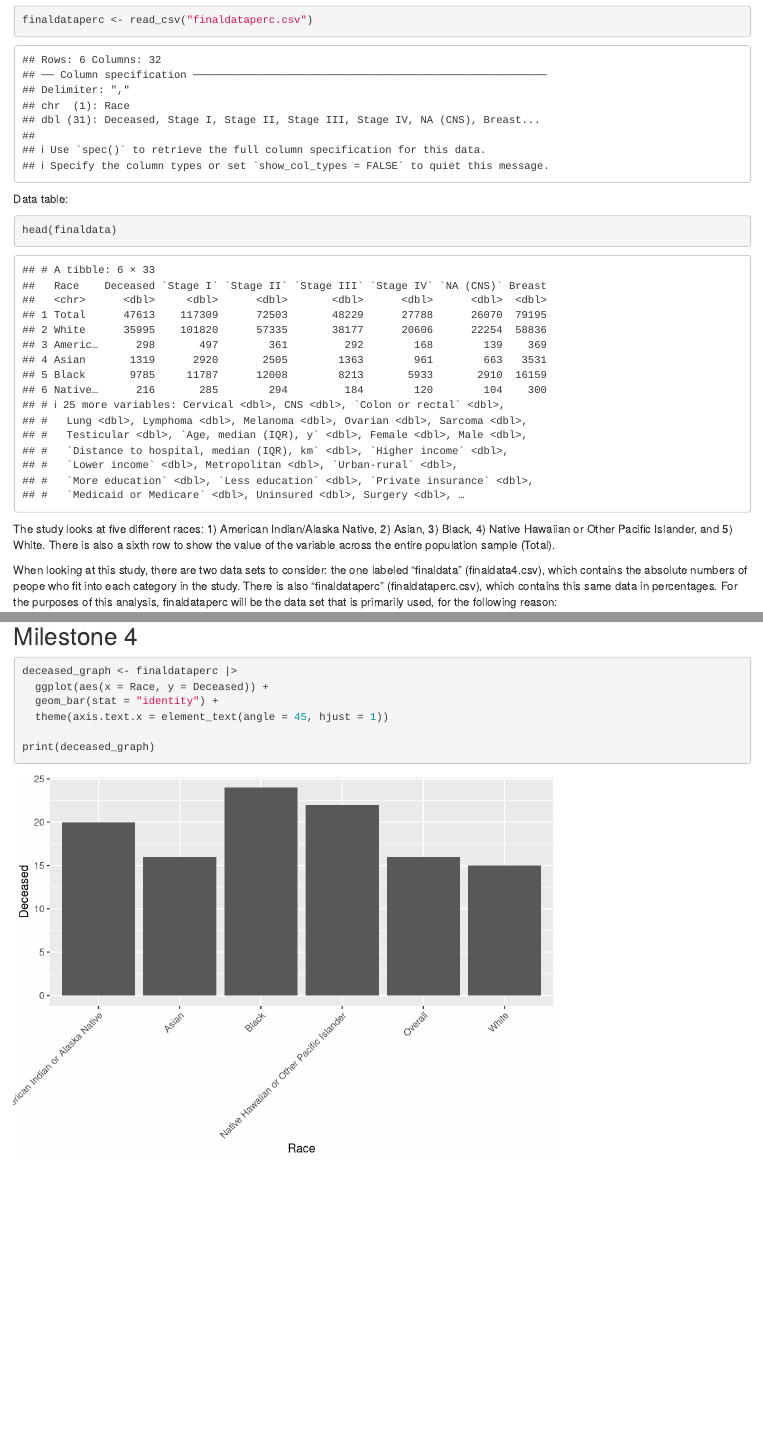
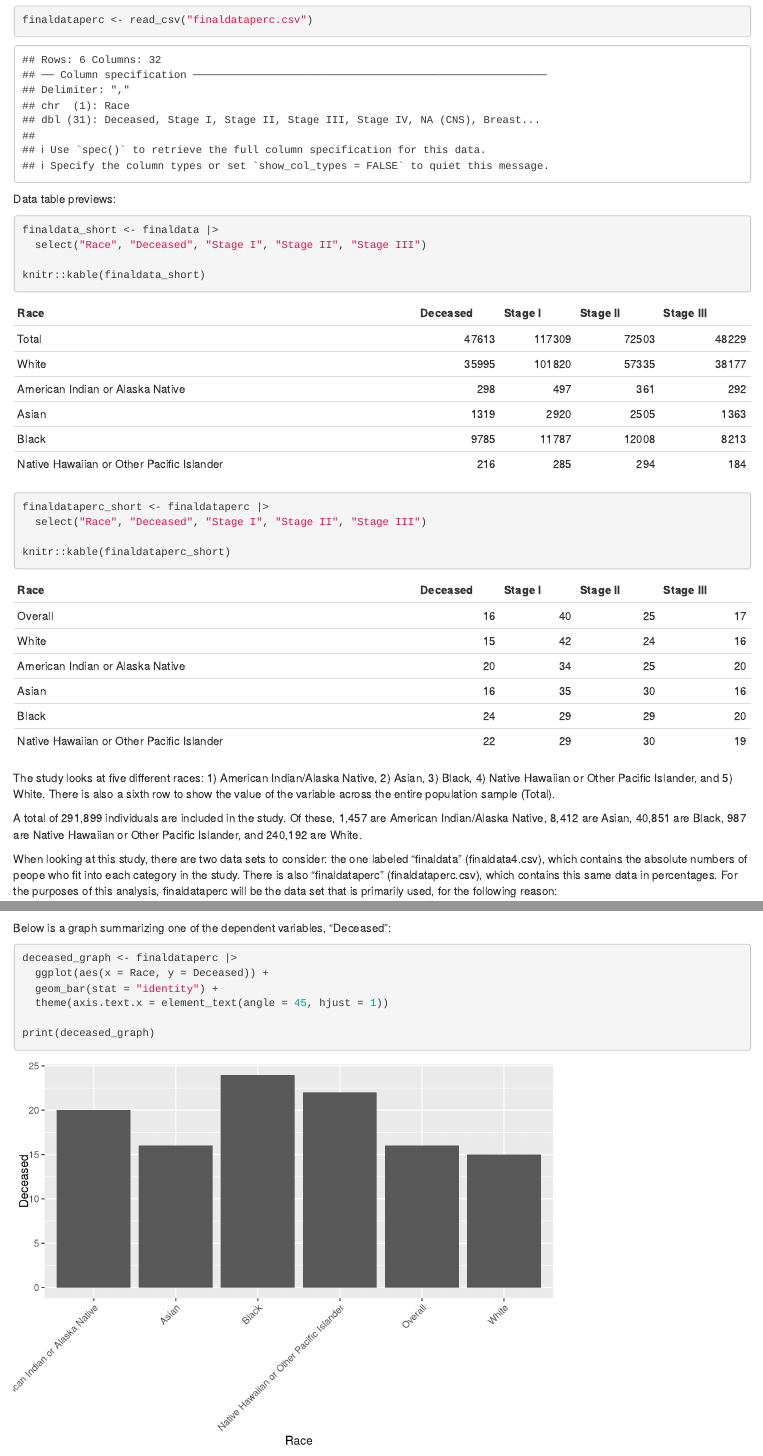
Before and after one commit to hccrawford/crawford-ps270-final-project, an R Markdown document (index.Rmd): the page in a window 1100 px wide, from 1110 px down, and a second part further down, joined at a grey line. Rendered offline with R 4.5, knitr and Pandoc, with nearby package versions; drawn as R Markdown's standard HTML page in place of the format the file asks for.

Commit message:
12/4 11:39am

````diff
--- a/index.Rmd
+++ b/index.Rmd
@@ -25,13 +25,27 @@ finaldata <- read_csv("finaldata4.csv")
 finaldataperc <- read_csv("finaldataperc.csv")
 ```
 
-Data table:
+
+
+Data table previews:
 ```{r}
-head(finaldata)
+finaldata_short <- finaldata |>
+  select("Race", "Deceased", "Stage I", "Stage II", "Stage III")
+
+knitr::kable(finaldata_short)
 ```
 
 
+```{r}
+finaldataperc_short <- finaldataperc |>
+  select("Race", "Deceased", "Stage I", "Stage II", "Stage III")
+
+knitr::kable(finaldataperc_short)
+```
+
 The study looks at five different races: 1) American Indian/Alaska Native, 2) Asian, 3) Black, 4) Native Hawaiian or Other Pacific Islander, and 5) White. There is also a sixth row to show the value of the variable across the entire population sample (Total).
+
+A total of 291,899 individuals are included in the study. Of these, 1,457 are American Indian/Alaska Native, 8,412 are Asian, 40,851 are Black, 987 are Native Hawaiian or Other Pacific Islander, and 240,192 are White.
 
 When looking at this study, there are two data sets to consider: the one labeled "finaldata" (finaldata4.csv), which contains the absolute numbers of peope who fit into each category in the study. There is also "finaldataperc" (finaldataperc.csv), which contains this same data in percentages. For the purposes of this analysis, finaldataperc will be the data set that is primarily used, for the following reason:
 
@@ -73,5 +87,12 @@ The independent variable here is race (5 rows). We are looking to see how race c
 
 The dependent variables are "Deceased", education (2 columns), income (2 columns), insurance (3 columns), and cancer stage (5 columns). The "Deceased" variable refers to those who both received a diagnosis and passed away due to cancer within the study period (2004-2017). In the education variable, an individual is classified as having "More education" if their level of education (high school, college, etc.) is greater than the median level of education in their county. In the income variable, an individual classifies as having "Higher income" when their annual income is greater than the median household income in their county and "Lower income" when it is less than the median. Cancer stage, of course, refers to the stage at diagnosis, with the exception of central nervous system (CNS) cancer, which is not classified in the traditional stages.
 
+Below is a graph summarizing one of the dependent variables, "Deceased":
 
+```{r}
+deceased_graph <- finaldataperc |>
+  ggplot(aes(x = Race, y = Deceased)) +
+  geom_bar(stat = "identity") +
+  theme(axis.text.x = element_text(angle = 45, hjust = 1))
 
+print(deceased_graph)
@@ -108,10 +131,4 @@ finaldataperc |>
 
 ## Milestone 4
 
-```{r}
-deceased_graph <- finaldataperc |>
-  ggplot(aes(x = Race, y = Deceased)) +
-  geom_bar(stat = "identity") +
-  theme(axis.text.x = element_text(angle = 45, hjust = 1))
 
-print(deceased_graph)
````
Also changed, not shown: index.html, index.Rmd (4 more changed lines), 5 other files.
